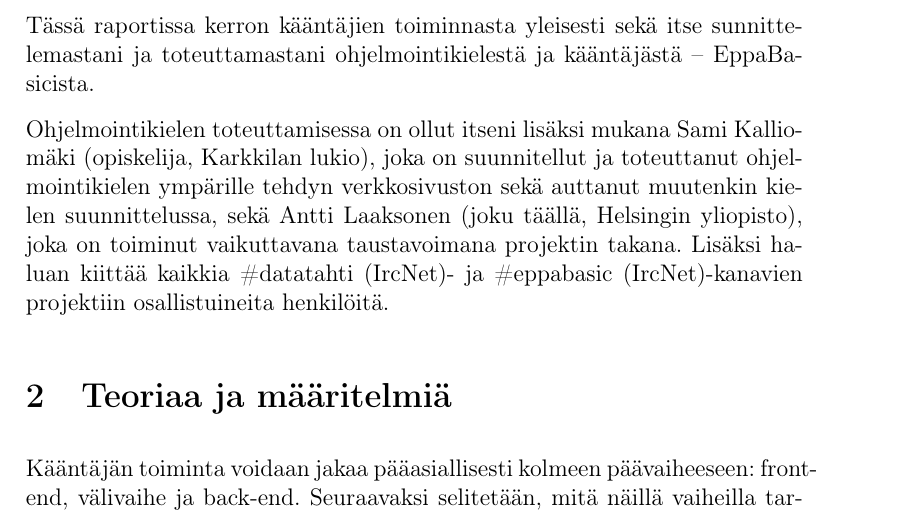
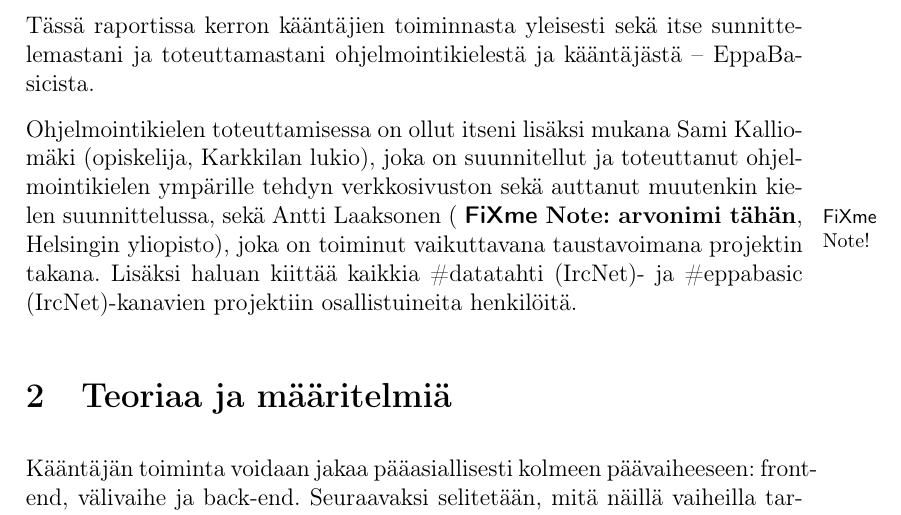
Before and after one commit to henkkuli/EppaBasic-raportti, a LaTeX document (tutkielma.tex, which reads johdanto.tex): part of page 4 of 7, cut so that both start at the same text. Compiled offline with pdfLaTeX.

Commit message:
Fixme lisätty

```diff
--- a/johdanto.tex
+++ b/johdanto.tex
@@ -30,7 +30,7 @@ Ohjelmointikielen toteuttamisessa on ollut itseni lisäksi mukana
 Sami Kalliomäki (opiskelija, Karkkilan lukio),
 joka on suunnitellut ja toteuttanut ohjelmointikielen ympärille tehdyn verkkosivuston
 sekä auttanut muutenkin kielen suunnittelussa,
-sekä Antti Laaksonen (joku täällä, Helsingin yliopisto),
+sekä Antti Laaksonen (\fxnote{arvonimi tähän}, Helsingin yliopisto),
 joka on toiminut vaikuttavana taustavoimana projektin takana.
 Lisäksi haluan kiittää kaikkia \#datatahti (IrcNet)- ja \#eppabasic (IrcNet)-kanavien projektiin osallistuineita henkilöitä.
 
--- a/tutkielma.tex
+++ b/tutkielma.tex
@@ -5,6 +5,7 @@
 \usepackage[T1]{fontenc}
 \usepackage[utf8]{inputenc}
 \usepackage{url}
+\usepackage[nomargin,inline,marginclue,draft]{fixme}
 
 % Tyylejä
 \setlength{\parindent}{0mm}
```
